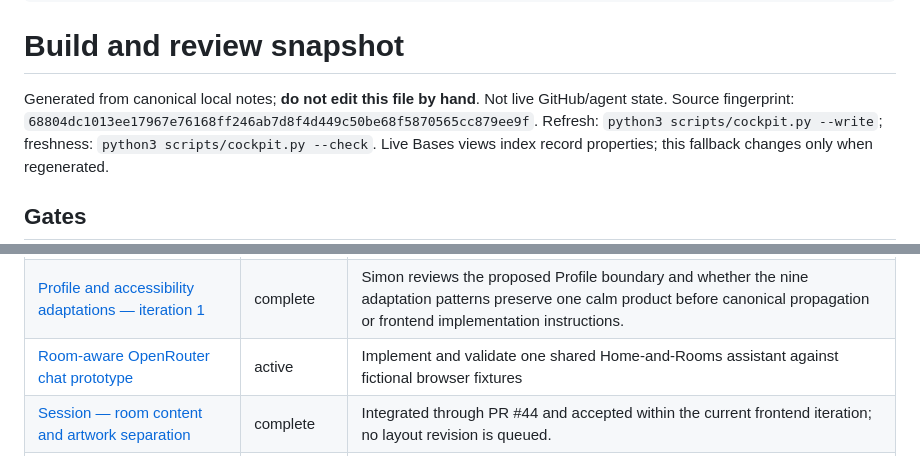
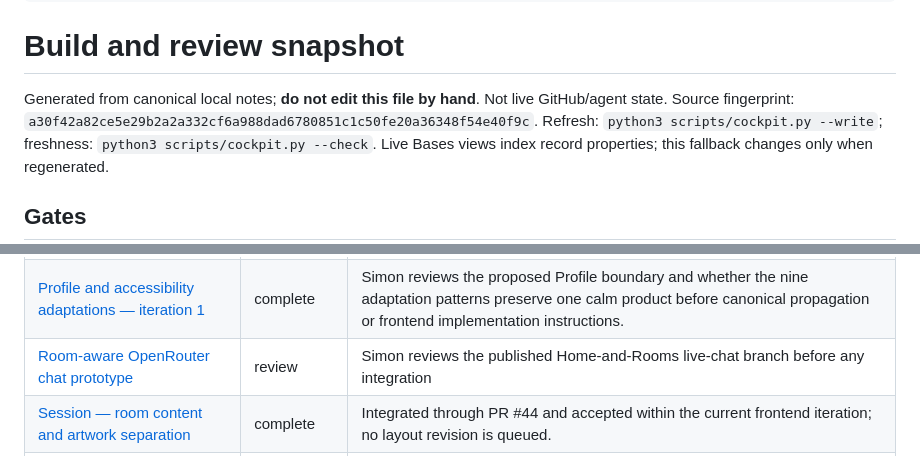
Before and after one commit to Pueblo98/Granny, a Markdown page: docs/10-execution/cockpit-snapshot.md, 2 parts joined by grey strips. Drawn GitHub-style.

Commit message:
Record room chat validation handoff

```diff
--- a/docs/10-execution/cockpit-snapshot.md
+++ b/docs/10-execution/cockpit-snapshot.md
@@ -13,7 +13,7 @@ related:
 # Build and review snapshot
 
 Generated from canonical local notes; **do not edit this file by hand**. Not live GitHub/agent state.
-Source fingerprint: `68804dc1013ee17967e76168ff246ab7d8f4d449c50be68f5870565cc879ee9f`.
+Source fingerprint: `a30f42a82ce5e29b2a2a332cf6a988dad6780851c1c50fe20a36348f54e40f9c`.
 Refresh: `python3 scripts/cockpit.py --write`; freshness: `python3 scripts/cockpit.py --check`.
 Live Bases views index record properties; this fallback changes only when regenerated.
 
@@ -139,7 +139,7 @@ Exact canonical status; conditional readiness is not a pass percentage.
 | [Navigation and supporting surfaces implementation metaprompt](sessions/2026-09-20-navigation-supporting-surfaces-implementation-metaprompt.md) | complete | The authorized Astra frontend session implements and verifies the thirteen references, then stops at its reviewed mixed-task branch and PR boundary. |
 | [Navigation and supporting surfaces — iteration 1](sessions/2026-09-20-navigation-supporting-surfaces-iteration-1.md) | complete | Simon reviews whether the 13 surfaces form one quiet navigation system and chooses any structures needing refinement before implementation handoff. |
 | [Profile and accessibility adaptations — iteration 1](sessions/2026-09-20-profile-accessibility-iteration-1.md) | complete | Simon reviews the proposed Profile boundary and whether the nine adaptation patterns preserve one calm product before canonical propagation or frontend implementation instructions. |
-| [Room-aware OpenRouter chat prototype](sessions/2026-09-20-room-chat-openrouter.md) | active | Implement and validate one shared Home-and-Rooms assistant against fictional browser fixtures |
+| [Room-aware OpenRouter chat prototype](sessions/2026-09-20-room-chat-openrouter.md) | review | Simon reviews the published Home-and-Rooms live-chat branch before any integration |
 | [Session — room content and artwork separation](sessions/2026-09-20-room-content-separation.md) | complete | Integrated through PR #44 and accepted within the current frontend iteration; no layout revision is queued. |
 | [Session — full-width Hide and larger room artwork](sessions/2026-09-20-room-footprint-refinement.md) | complete | Integrated through PR #44; Simon accepted the Home/Rooms scrolling and emphasis refinement for now. |
 | [Session — responsive room layout repair](sessions/2026-09-20-room-layout-repair.md) | complete | Integrated through PR #44 and accepted within the current frontend iteration; device fidelity remains separate. |
```
Also changed, not shown: 1 other file.
